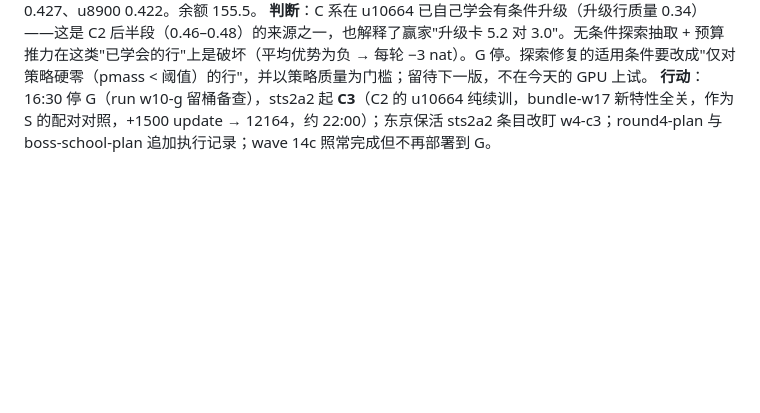
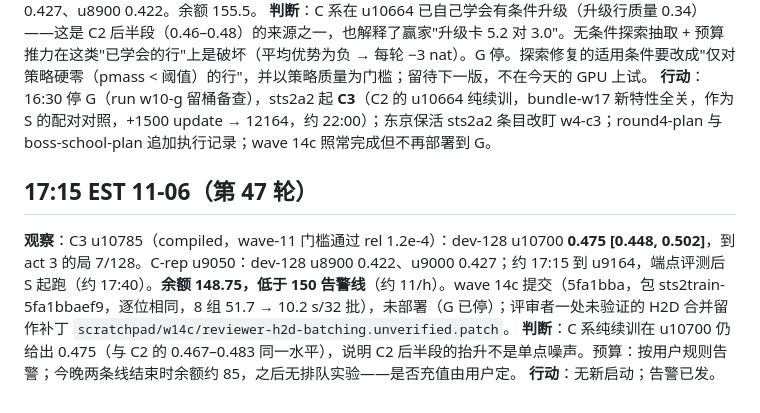
Before and after one commit to Alchemist-X/hack-sts2, a Markdown page: docs/research-log-2026-11-05.md, the part around the change. GitHub-like rendering; blank space fills up the shorter version.

Commit message:
docs: research log 17:15 (balance below 150; C3 u10700 0.475)
Co-Authored-By: Claude Fable 5.1 <noreply@anthropic.com>

```diff
--- a/docs/research-log-2026-11-05.md
+++ b/docs/research-log-2026-11-05.md
@@ -362,3 +362,9 @@ sts2a2 的恢复改用并发 gcs_pull（8 线程、只取最新 pinned）：评
 **观察**：G 48 轮：dev-128 u10700 0.398 [0.370, 0.425]，act 2 57/128；`explore_pmass_macro.ChooseRestOption` 0.34 → 7e-28（48 轮内），删牌 1e-10 → 3e-6；push_step_dlogp −0.1…−0.4，预算每轮用满；kl 正常 0.004–0.018。C-rep u8921：dev-128 u8800 0.427、u8900 0.422。余额 155.5。
 **判断**：C 系在 u10664 已自己学会有条件升级（升级行质量 0.34）——这是 C2 后半段（0.46–0.48）的来源之一，也解释了赢家"升级卡 5.2 对 3.0"。无条件探索抽取 + 预算推力在这类"已学会的行"上是破坏（平均优势为负 → 每轮 −3 nat）。G 停。探索修复的适用条件要改成"仅对策略硬零（pmass < 阈值）的行"，并以策略质量为门槛；留待下一版，不在今天的 GPU 上试。
 **行动**：16:30 停 G（run w10-g 留桶备查），sts2a2 起 **C3**（C2 的 u10664 纯续训，bundle-w17 新特性全关，作为 S 的配对对照，+1500 update → 12164，约 22:00）；东京保活 sts2a2 条目改盯 w4-c3；round4-plan 与 boss-school-plan 追加执行记录；wave 14c 照常完成但不再部署到 G。
+
+## 17:15 EST 11-06（第 47 轮）
+
+**观察**：C3 u10785（compiled，wave-11 门槛通过 rel 1.2e-4）：dev-128 u10700 **0.475 [0.448, 0.502]**，到 act 3 的局 7/128。C-rep u9050：dev-128 u8900 0.422、u9000 0.427；约 17:15 到 u9164，端点评测后 S 起跑（约 17:40）。**余额 148.75，低于 150 告警线**（约 11/h）。wave 14c 提交（5fa1bba，包 sts2train-5fa1bbaef9，逐位相同，8 组 51.7 → 10.2 s/32 批），未部署（G 已停）；评审者一处未验证的 H2D 合并留作补丁 `scratchpad/w14c/reviewer-h2d-batching.unverified.patch`。
+**判断**：C 系纯续训在 u10700 仍给出 0.475（与 C2 的 0.467–0.483 同一水平），说明 C2 后半段的抬升不是单点噪声。预算：按用户规则告警；今晚两条线结束时余额约 85，之后无排队实验——是否充值由用户定。
+**行动**：无新启动；告警已发。
```
